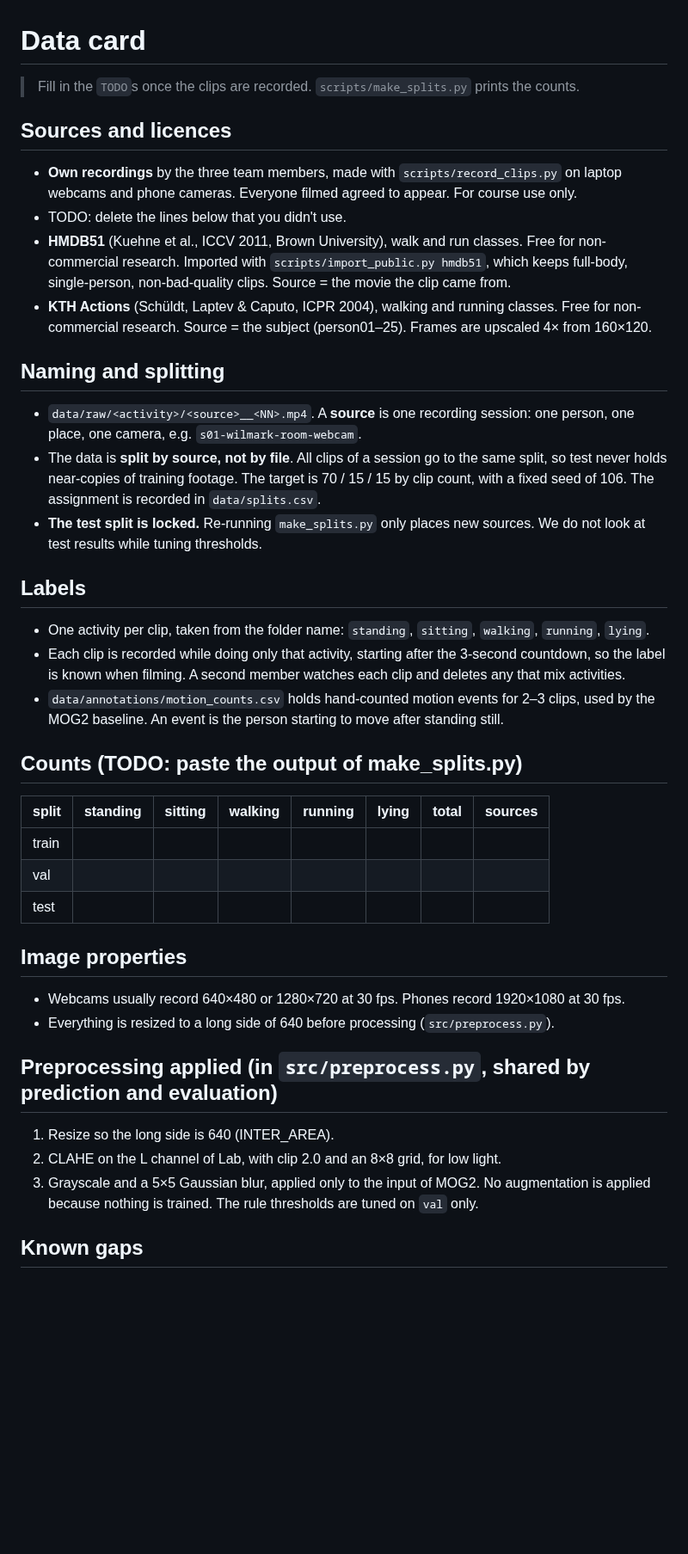
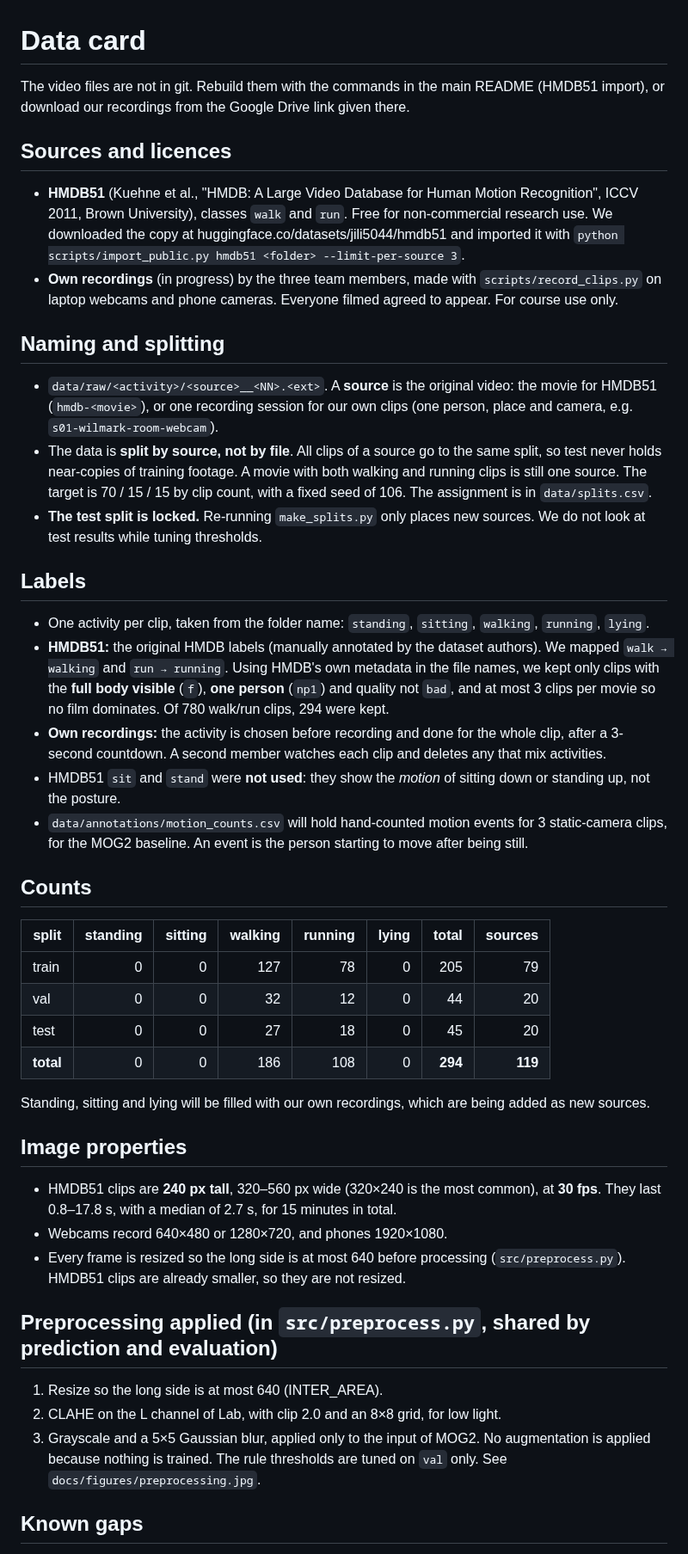
Before and after one commit to Wilul1/Computer_Vision, a Markdown page: data/README.md, the part around one of its changes. Shown at 86% size. Rendered like a GitHub page; blank space fills up the shorter version.

```diff
--- a/data/README.md
+++ b/data/README.md
@@ -1,49 +1,62 @@
 # Data card
 
-> Fill in the `TODO`s once the clips are recorded. `scripts/make_splits.py` prints the counts.
+The video files are not in git. Rebuild them with the commands in the main README (HMDB51 import), or download
+our recordings from the Google Drive link given there.
 
 ## Sources and licences
-- **Own recordings** by the three team members, made with `scripts/record_clips.py` on laptop webcams and phone
-  cameras. Everyone filmed agreed to appear. For course use only.
-- TODO: delete the lines below that you didn't use.
-- **HMDB51** (Kuehne et al., ICCV 2011, Brown University), walk and run classes. Free for non-commercial research.
-  Imported with `scripts/import_public.py hmdb51`, which keeps full-body, single-person, non-bad-quality clips.
-  Source = the movie the clip came from.
-- **KTH Actions** (Schüldt, Laptev & Caputo, ICPR 2004), walking and running classes. Free for non-commercial
-  research. Source = the subject (person01–25). Frames are upscaled 4× from 160×120.
+- **HMDB51** (Kuehne et al., "HMDB: A Large Video Database for Human Motion Recognition", ICCV 2011, Brown
+  University), classes `walk` and `run`. Free for non-commercial research use. We downloaded the copy at
+  huggingface.co/datasets/jili5044/hmdb51 and imported it with
+  `python scripts/import_public.py hmdb51 <folder> --limit-per-source 3`.
+- **Own recordings** (in progress) by the three team members, made with `scripts/record_clips.py` on laptop
+  webcams and phone cameras. Everyone filmed agreed to appear. For course use only.
 
 ## Naming and splitting
-- `data/raw/<activity>/<source>__<NN>.mp4`. A **source** is one recording session: one person, one place, one
-  camera, e.g. `s01-wilmark-room-webcam`.
-- The data is **split by source, not by file**. All clips of a session go to the same split, so test never holds
-  near-copies of training footage. The target is 70 / 15 / 15 by clip count, with a fixed seed of 106. The
-  assignment is recorded in `data/splits.csv`.
+- `data/raw/<activity>/<source>__<NN>.<ext>`. A **source** is the original video: the movie for HMDB51
+  (`hmdb-<movie>`), or one recording session for our own clips (one person, place and camera, e.g.
+  `s01-wilmark-room-webcam`).
+- The data is **split by source, not by file**. All clips of a source go to the same split, so test never holds
+  near-copies of training footage. A movie with both walking and running clips is still one source. The target
+  is 70 / 15 / 15 by clip count, with a fixed seed of 106. The assignment is in `data/splits.csv`.
 - **The test split is locked.** Re-running `make_splits.py` only places new sources. We do not look at test
   results while tuning thresholds.
 
 ## Labels
 - One activity per clip, taken from the folder name: `standing`, `sitting`, `walking`, `running`, `lying`.
-- Each clip is recorded while doing only that activity, starting after the 3-second countdown, so the label is
-  known when filming. A second member watches each clip and deletes any that mix activities.
-- `data/annotations/motion_counts.csv` holds hand-counted motion events for 2–3 clips, used by the MOG2 baseline.
-  An event is the person starting to move after standing still.
+- **HMDB51:** the original HMDB labels (manually annotated by the dataset authors). We mapped `walk → walking` and
+  `run → running`. Using HMDB's own metadata in the file names, we kept only clips with the **full body visible**
+  (`f`), **one person** (`np1`) and quality not `bad`, and at most 3 clips per movie so no film dominates.
+  Of 780 walk/run clips, 294 were kept.
+- **Own recordings:** the activity is chosen before recording and done for the whole clip, after a 3-second
+  countdown. A second member watches each clip and deletes any that mix activities.
+- HMDB51 `sit` and `stand` were **not used**: they show the *motion* of sitting down or standing up, not the
+  posture.
+- `data/annotations/motion_counts.csv` will hold hand-counted motion events for 3 static-camera clips, for the
+  MOG2 baseline. An event is the person starting to move after being still.
 
-## Counts (TODO: paste the output of make_splits.py)
+## Counts
 
 | split | standing | sitting | walking | running | lying | total | sources |
 |-------|---------:|--------:|--------:|--------:|------:|------:|--------:|
-| train |          |         |         |         |       |       |         |
-| val   |          |         |         |         |       |       |         |
-| test  |          |         |         |         |       |       |         |
+| train | 0 | 0 | 127 | 78 | 0 | 205 | 79 |
+| val   | 0 | 0 | 32 | 12 | 0 | 44 | 20 |
+| test  | 0 | 0 | 27 | 18 | 0 | 45 | 20 |
+| **total** | 0 | 0 | 186 | 108 | 0 | **294** | **119** |
+
+Standing, sitting and lying will be filled with our own recordings, which are being added as new sources.
 
 ## Image properties
-- Webcams usually record 640×480 or 1280×720 at 30 fps. Phones record 1920×1080 at 30 fps.
-- Everything is resized to a long side of 640 before processing (`src/preprocess.py`).
+- HMDB51 clips are **240 px tall**, 320–560 px wide (320×240 is the most common), at **30 fps**. They last
+  0.8–17.8 s, with a median of 2.7 s, for 15 minutes in total.
+- Webcams record 640×480 or 1280×720, and phones 1920×1080.
+- Every frame is resized so the long side is at most 640 before processing (`src/preprocess.py`). HMDB51 clips are
+  already smaller, so they are not resized.
 
 ## Preprocessing applied (in `src/preprocess.py`, shared by prediction and evaluation)
-1. Resize so the long side is 640 (INTER_AREA).
+1. Resize so the long side is at most 640 (INTER_AREA).
 2. CLAHE on the L channel of Lab, with clip 2.0 and an 8×8 grid, for low light.
 3. Grayscale and a 5×5 Gaussian blur, applied only to the input of MOG2.
 No augmentation is applied because nothing is trained. The rule thresholds are tuned on `val` only.
+See `docs/figures/preprocessing.jpg`.
 
 ## Known gaps
```
Also changed, not shown: other parts of data/README.md (+6 -1 lines), docs/progress_report.md (+103 -29 lines), docs/figures/preprocess_vtest.jpg (deleted), docs/figures/preprocessing.jpg (added), 5 other files.
